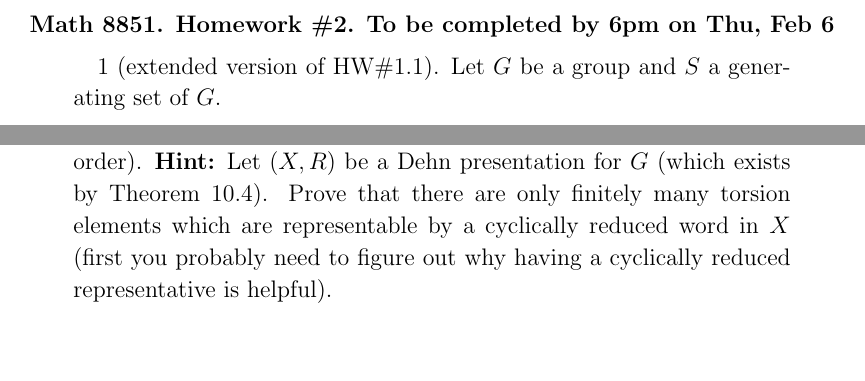
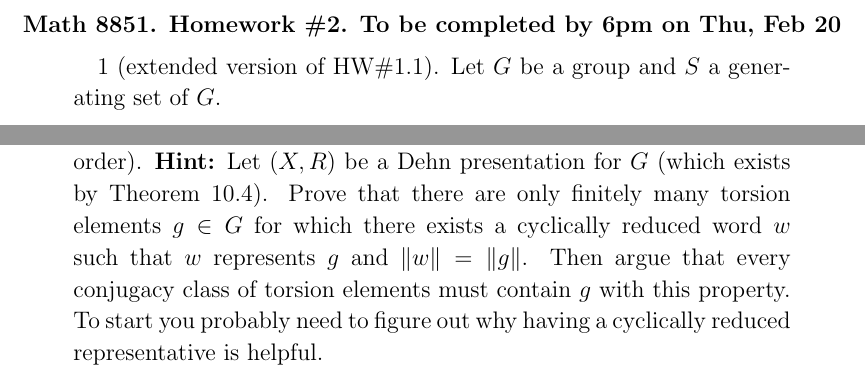
Before and after one commit to m-ershov/m-ershov.github.io, a LaTeX problem sheet (8851_Spring2025/homework2.tex): two parts of pages 1 and 2 of 2, joined at a grey line, cut so that both start at the same text, the shorter picture padded with empty space. Compiled offline with pdfLaTeX.

Commit message:
Add files via upload

```diff
--- a/8851_Spring2025/homework2.tex
+++ b/8851_Spring2025/homework2.tex
@@ -62,7 +62,7 @@
 \def\rk{{\rm rk}}
 \def\summ{{\sum\limits}}
 
-\centerline{\bf Math 8851. Homework \#2. To be completed by 6pm on Thu, Feb 6}
+\centerline{\bf Math 8851. Homework \#2. To be completed by 6pm on Thu, Feb 20}
 \skv
 \vskip .1cm
 1 (extended version of HW\#1.1). Let $G$ be a group and $S$ a generating set of $G$.
@@ -125,7 +125,8 @@ ${n\choose 2}$ steps where $n=\|w\|$. Then deduce that $Area(w)\leq {n\choose 2}
 \skv
 6. Let $G$ be a hyperbolic group. Prove that $G$ has only finitely many conjugacy classes of torsion elements (that is, elements of finite order). {\bf Hint:} Let
 $(X,R)$ be a Dehn presentation for $G$ (which exists by Theorem~10.4). Prove that
-there are only finitely many torsion elements which are representable by a cyclically
-reduced word in $X$ (first you probably need to figure out why having a
-cyclically reduced representative is helpful).
+there are only finitely many torsion elements $g\in G$ for which there exists a cyclically reduced word $w$
+such that $w$ represents $g$ and $\|w\|=\|g\|$. Then argue that every conjugacy class of torsion elements
+must contain $g$ with this property. To start you probably need to figure out why having a
+cyclically reduced representative is helpful.
 \end{document}
```
